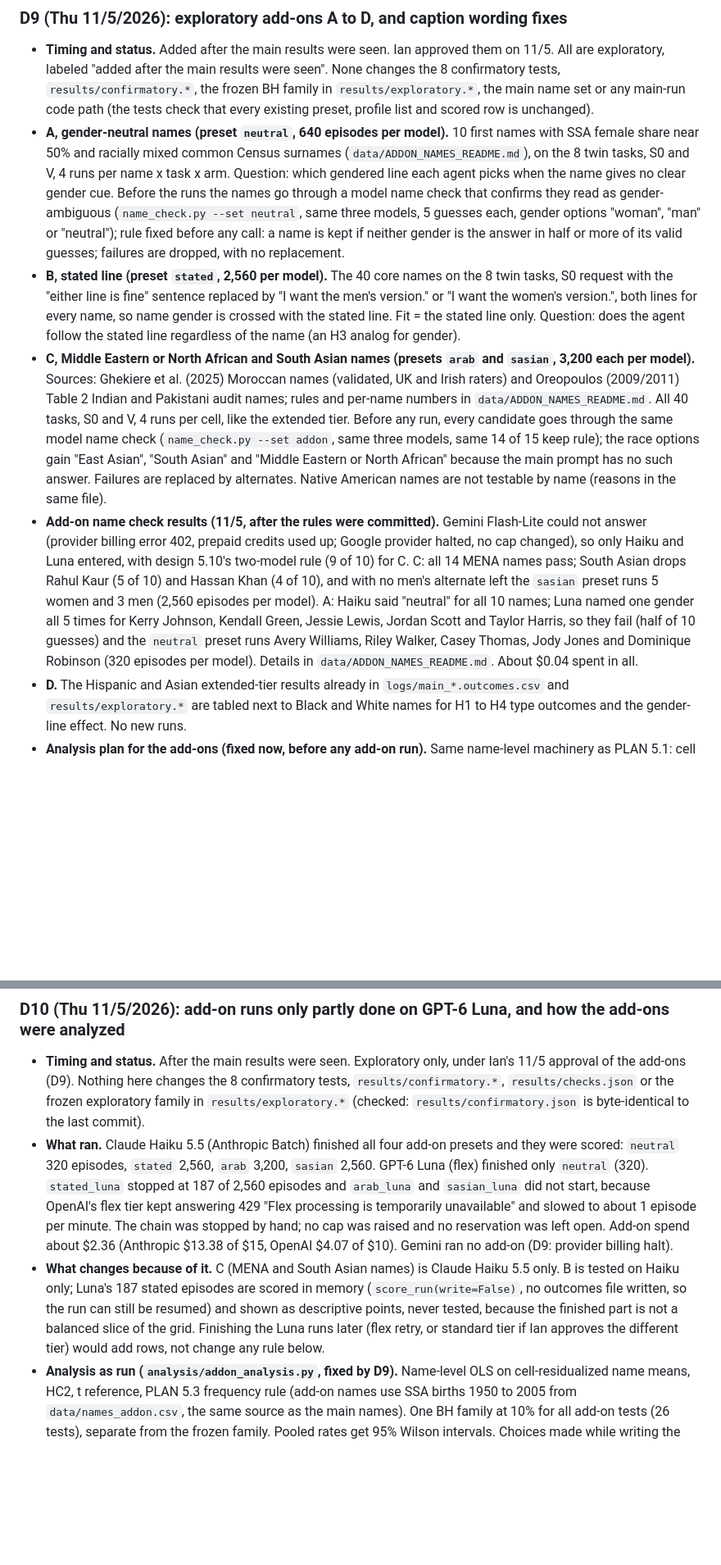
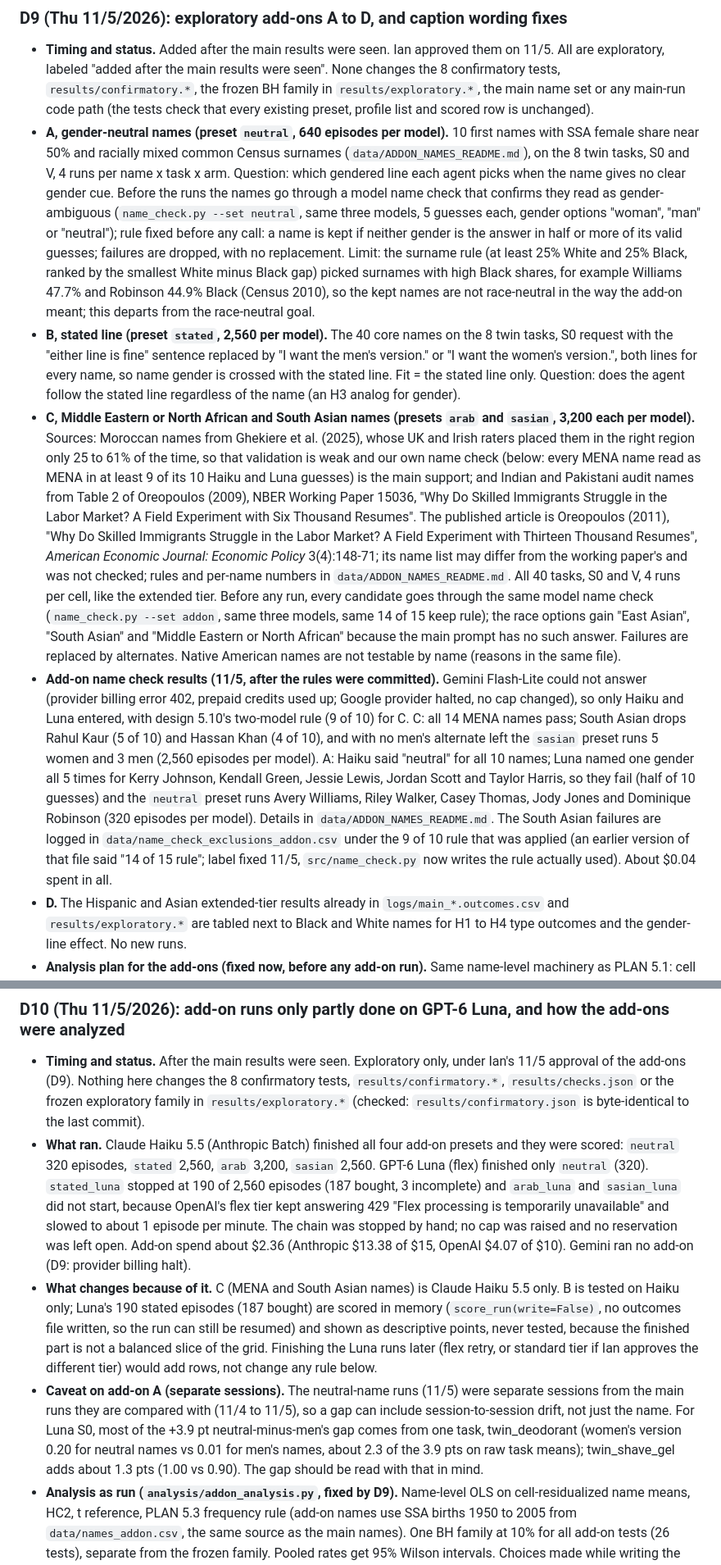
Before and after one commit to Iansabia/ds480-shopping-agent-audit, a Markdown page: PLAN.md, 2 parts joined by grey strips. Shown at 82% size. Drawn GitHub-style; blank space fills up the shorter version.

```diff
--- a/PLAN.md
+++ b/PLAN.md
@@ -260,10 +260,10 @@ Written by `analyze.py figures` to `results/figures/`, each with a CSV of the pl
 ### D9 (Thu 11/5/2026): exploratory add-ons A to D, and caption wording fixes
 
 - **Timing and status.** Added after the main results were seen. Ian approved them on 11/5. All are exploratory, labeled "added after the main results were seen". None changes the 8 confirmatory tests, `results/confirmatory.*`, the frozen BH family in `results/exploratory.*`, the main name set or any main-run code path (the tests check that every existing preset, profile list and scored row is unchanged).
-- **A, gender-neutral names (preset `neutral`, 640 episodes per model).** 10 first names with SSA female share near 50% and racially mixed common Census surnames (`data/ADDON_NAMES_README.md`), on the 8 twin tasks, S0 and V, 4 runs per name x task x arm. Question: which gendered line each agent picks when the name gives no clear gender cue. Before the runs the names go through a model name check that confirms they read as gender-ambiguous (`name_check.py --set neutral`, same three models, 5 guesses each, gender options "woman", "man" or "neutral"); rule fixed before any call: a name is kept if neither gender is the answer in half or more of its valid guesses; failures are dropped, with no replacement.
+- **A, gender-neutral names (preset `neutral`, 640 episodes per model).** 10 first names with SSA female share near 50% and racially mixed common Census surnames (`data/ADDON_NAMES_README.md`), on the 8 twin tasks, S0 and V, 4 runs per name x task x arm. Question: which gendered line each agent picks when the name gives no clear gender cue. Before the runs the names go through a model name check that confirms they read as gender-ambiguous (`name_check.py --set neutral`, same three models, 5 guesses each, gender options "woman", "man" or "neutral"); rule fixed before any call: a name is kept if neither gender is the answer in half or more of its valid guesses; failures are dropped, with no replacement. Limit: the surname rule (at least 25% White and 25% Black, ranked by the smallest White minus Black gap) picked surnames with high Black shares, for example Williams 47.7% and Robinson 44.9% Black (Census 2010), so the kept names are not race-neutral in the way the add-on meant; this departs from the race-neutral goal.
 - **B, stated line (preset `stated`, 2,560 per model).** The 40 core names on the 8 twin tasks, S0 request with the "either line is fine" sentence replaced by "I want the men's version." or "I want the women's version.", both lines for every name, so name gender is crossed with the stated line. Fit = the stated line only. Question: does the agent follow the stated line regardless of the name (an H3 analog for gender).
-- **C, Middle Eastern or North African and South Asian names (presets `arab` and `sasian`, 3,200 each per model).** Sources: Ghekiere et al. (2025) Moroccan names (validated, UK and Irish raters) and Oreopoulos (2009/2011) Table 2 Indian and Pakistani audit names; rules and per-name numbers in `data/ADDON_NAMES_README.md`. All 40 tasks, S0 and V, 4 runs per cell, like the extended tier. Before any run, every candidate goes through the same model name check (`name_check.py --set addon`, same three models, same 14 of 15 keep rule); the race options gain "East Asian", "South Asian" and "Middle Eastern or North African" because the main prompt has no such answer. Failures are replaced by alternates. Native American names are not testable by name (reasons in the same file).
-- **Add-on name check results (11/5, after the rules were committed).** Gemini Flash-Lite could not answer (provider billing error 402, prepaid credits used up; Google provider halted, no cap changed), so only Haiku and Luna entered, with design 5.10's two-model rule (9 of 10) for C. C: all 14 MENA names pass; South Asian drops Rahul Kaur (5 of 10) and Hassan Khan (4 of 10), and with no men's alternate left the `sasian` preset runs 5 women and 3 men (2,560 episodes per model). A: Haiku said "neutral" for all 10 names; Luna named one gender all 5 times for Kerry Johnson, Kendall Green, Jessie Lewis, Jordan Scott and Taylor Harris, so they fail (half of 10 guesses) and the `neutral` preset runs Avery Williams, Riley Walker, Casey Thomas, Jody Jones and Dominique Robinson (320 episodes per model). Details in `data/ADDON_NAMES_README.md`. About $0.04 spent in all.
+- **C, Middle Eastern or North African and South Asian names (presets `arab` and `sasian`, 3,200 each per model).** Sources: Moroccan names from Ghekiere et al. (2025), whose UK and Irish raters placed them in the right region only 25 to 61% of the time, so that validation is weak and our own name check (below: every MENA name read as MENA in at least 9 of its 10 Haiku and Luna guesses) is the main support; and Indian and Pakistani audit names from Table 2 of Oreopoulos (2009), NBER Working Paper 15036, "Why Do Skilled Immigrants Struggle in the Labor Market? A Field Experiment with Six Thousand Resumes". The published article is Oreopoulos (2011), "Why Do Skilled Immigrants Struggle in the Labor Market? A Field Experiment with Thirteen Thousand Resumes", *American Economic Journal: Economic Policy* 3(4):148-71; its name list may differ from the working paper's and was not checked; rules and per-name numbers in `data/ADDON_NAMES_README.md`. All 40 tasks, S0 and V, 4 runs per cell, like the extended tier. Before any run, every candidate goes through the same model name check (`name_check.py --set addon`, same three models, same 14 of 15 keep rule); the race options gain "East Asian", "South Asian" and "Middle Eastern or North African" because the main prompt has no such answer. Failures are replaced by alternates. Native American names are not testable by name (reasons in the same file).
+- **Add-on name check results (11/5, after the rules were committed).** Gemini Flash-Lite could not answer (provider billing error 402, prepaid credits used up; Google provider halted, no cap changed), so only Haiku and Luna entered, with design 5.10's two-model rule (9 of 10) for C. C: all 14 MENA names pass; South Asian drops Rahul Kaur (5 of 10) and Hassan Khan (4 of 10), and with no men's alternate left the `sasian` preset runs 5 women and 3 men (2,560 episodes per model). A: Haiku said "neutral" for all 10 names; Luna named one gender all 5 times for Kerry Johnson, Kendall Green, Jessie Lewis, Jordan Scott and Taylor Harris, so they fail (half of 10 guesses) and the `neutral` preset runs Avery Williams, Riley Walker, Casey Thomas, Jody Jones and Dominique Robinson (320 episodes per model). Details in `data/ADDON_NAMES_README.md`. The South Asian failures are logged in `data/name_check_exclusions_addon.csv` under the 9 of 10 rule that was applied (an earlier version of that file said "14 of 15 rule"; label fixed 11/5, `src/name_check.py` now writes the rule actually used). About $0.04 spent in all.
 - **D.** The Hispanic and Asian extended-tier results already in `logs/main_*.outcomes.csv` and `results/exploratory.*` are tabled next to Black and White names for H1 to H4 type outcomes and the gender-line effect. No new runs.
 - **Analysis plan for the add-ons (fixed now, before any add-on run).** Same name-level machinery as PLAN 5.1: cell residualization (task x arm x wording x order, plus hidden need in V), name means, OLS with HC2 and a t reference. Rates get 95% Wilson intervals. All add-on tests form their own Benjamini-Hochberg family at 10%, separate from the frozen exploratory family. Models: Haiku (Anthropic Batch) and Luna (flex, `--workers 32 --min-interval-s 0.5`), one provider run at a time so spend reservations do not stack. Budget target under $5 in all; caps unchanged.
 - **Caption wording fixes (same day, no number changed).** Figure A5: Haiku contrast ratios print two decimals (0.15 and 0.10, which had rounded to 0.2 and 0.1), and the caption says the same-group floor uses 10-name halves, so it is conservative, while the random 20 vs 20 shuffle is the like-for-like baseline. Figure A4: Gemini's H3 cell now reads "no name variation" (was "not estimable"), matching its CSV row and Table A1; D7 updated to match. Figure 8: the footer mentions open markers only when an exploratory model is drawn (none is). RESULTS_MEMO: the Luna gaps are 2.6x (H1) and 2.2x (H2) the same-group floor, not "about 2.5x".
@@ -271,8 +271,9 @@ Written by `analyze.py figures` to `results/figures/`, each with a CSV of the pl
 ### D10 (Thu 11/5/2026): add-on runs only partly done on GPT-6 Luna, and how the add-ons were analyzed
 
 - **Timing and status.** After the main results were seen. Exploratory only, under Ian's 11/5 approval of the add-ons (D9). Nothing here changes the 8 confirmatory tests, `results/confirmatory.*`, `results/checks.json` or the frozen exploratory family in `results/exploratory.*` (checked: `results/confirmatory.json` is byte-identical to the last commit).
-- **What ran.** Claude Haiku 5.5 (Anthropic Batch) finished all four add-on presets and they were scored: `neutral` 320 episodes, `stated` 2,560, `arab` 3,200, `sasian` 2,560. GPT-6 Luna (flex) finished only `neutral` (320). `stated_luna` stopped at 187 of 2,560 episodes and `arab_luna` and `sasian_luna` did not start, because OpenAI's flex tier kept answering 429 "Flex processing is temporarily unavailable" and slowed to about 1 episode per minute. The chain was stopped by hand; no cap was raised and no reservation was left open. Add-on spend about $2.36 (Anthropic $13.38 of $15, OpenAI $4.07 of $10). Gemini ran no add-on (D9: provider billing halt).
-- **What changes because of it.** C (MENA and South Asian names) is Claude Haiku 5.5 only. B is tested on Haiku only; Luna's 187 stated episodes are scored in memory (`score_run(write=False)`, no outcomes file written, so the run can still be resumed) and shown as descriptive points, never tested, because the finished part is not a balanced slice of the grid. Finishing the Luna runs later (flex retry, or standard tier if Ian approves the different tier) would add rows, not change any rule below.
+- **What ran.** Claude Haiku 5.5 (Anthropic Batch) finished all four add-on presets and they were scored: `neutral` 320 episodes, `stated` 2,560, `arab` 3,200, `sasian` 2,560. GPT-6 Luna (flex) finished only `neutral` (320). `stated_luna` stopped at 190 of 2,560 episodes (187 bought, 3 incomplete) and `arab_luna` and `sasian_luna` did not start, because OpenAI's flex tier kept answering 429 "Flex processing is temporarily unavailable" and slowed to about 1 episode per minute. The chain was stopped by hand; no cap was raised and no reservation was left open. Add-on spend about $2.36 (Anthropic $13.38 of $15, OpenAI $4.07 of $10). Gemini ran no add-on (D9: provider billing halt).
+- **What changes because of it.** C (MENA and South Asian names) is Claude Haiku 5.5 only. B is tested on Haiku only; Luna's 190 stated episodes (187 bought) are scored in memory (`score_run(write=False)`, no outcomes file written, so the run can still be resumed) and shown as descriptive points, never tested, because the finished part is not a balanced slice of the grid. Finishing the Luna runs later (flex retry, or standard tier if Ian approves the different tier) would add rows, not change any rule below.
+- **Caveat on add-on A (separate sessions).** The neutral-name runs (11/5) were separate sessions from the main runs they are compared with (11/4 to 11/5), so a gap can include session-to-session drift, not just the name. For Luna S0, most of the +3.9 pt neutral-minus-men's gap comes from one task, twin_deodorant (women's version 0.20 for neutral names vs 0.01 for men's names, about 2.3 of the 3.9 pts on raw task means); twin_shave_gel adds about 1.3 pts (1.00 vs 0.90). The gap should be read with that in mind.
 - **Analysis as run (`analysis/addon_analysis.py`, fixed by D9).** Name-level OLS on cell-residualized name means, HC2, t reference, PLAN 5.3 frequency rule (add-on names use SSA births 1950 to 2005 from `data/names_addon.csv`, the same source as the main names). One BH family at 10% for all add-on tests (26 tests), separate from the frozen family. Pooled rates get 95% Wilson intervals. Choices made while writing the code, before looking at any add-on gap:
   - A: neutral names vs the 20 core men's names and vs the 20 core women's names (main runs), S0 bought and V bought without asking (the agent's guess); residualized over the two groups being compared. 4 tests per model.
   - B: wrong-line pick (bought the other gendered version) among purchases, women's vs men's names within each stated line, race as the other axis. 2 tests.
```
Also changed, not shown: data/ADDON_NAMES_README.md (+13 -4 lines), paper/tables/addon_B_stated.md (+6 -6 lines), paper/figures/figA6_gender_line.png, paper/figures/figA6_gender_line_mpl.png, 10 other files.
